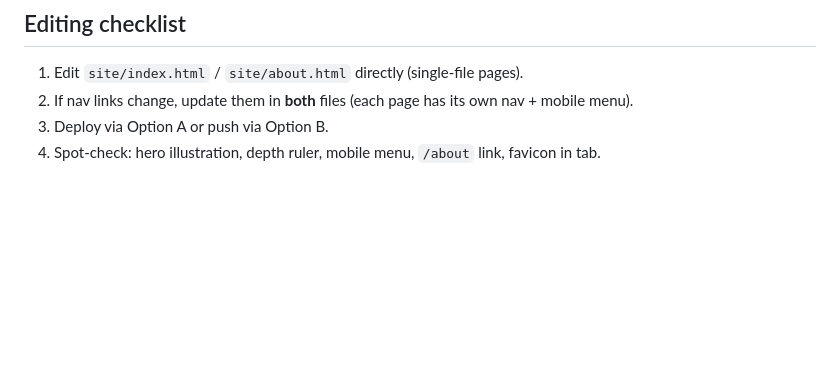
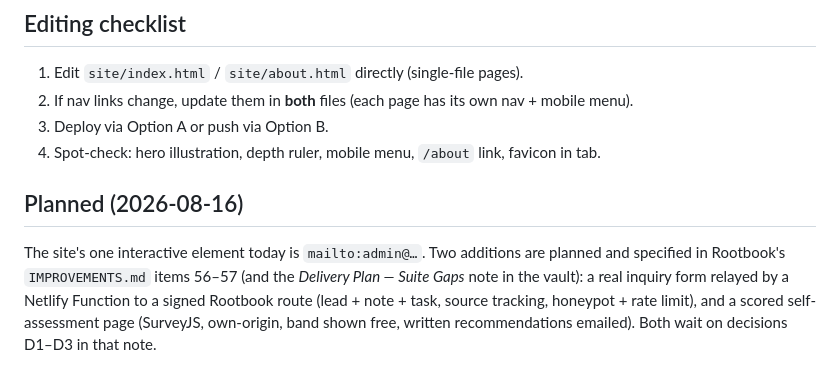
Before and after one commit to dram-dev/bluestem-advisory-site, a Markdown page: README.md, the part around the change. GitHub-like rendering; blank space fills up the shorter version.

Commit message:
README: planned inquiry form and self-assessment, specified in Rootbook IMPROVEMENTS 56–57
Co-Authored-By: Claude Fable 5 <noreply@anthropic.com>
Claude-Session: https://claude.ai/code/session_01EqN5add3HXdFMvpLNtwE7r

```diff
--- a/README.md
+++ b/README.md
@@ -135,3 +135,12 @@ caches can be force-refreshed with their sharing debugger tools.
 2. If nav links change, update them in **both** files (each page has its own nav + mobile menu).
 3. Deploy via Option A or push via Option B.
 4. Spot-check: hero illustration, depth ruler, mobile menu, `/about` link, favicon in tab.
+
+## Planned (2026-08-16)
+
+The site's one interactive element today is `mailto:admin@…`. Two additions are planned
+and specified in Rootbook's `IMPROVEMENTS.md` items 56–57 (and the *Delivery Plan — Suite
+Gaps* note in the vault): a real inquiry form relayed by a Netlify Function to a signed
+Rootbook route (lead + note + task, source tracking, honeypot + rate limit), and a scored
+self-assessment page (SurveyJS, own-origin, band shown free, written recommendations
+emailed). Both wait on decisions D1–D3 in that note.
```
